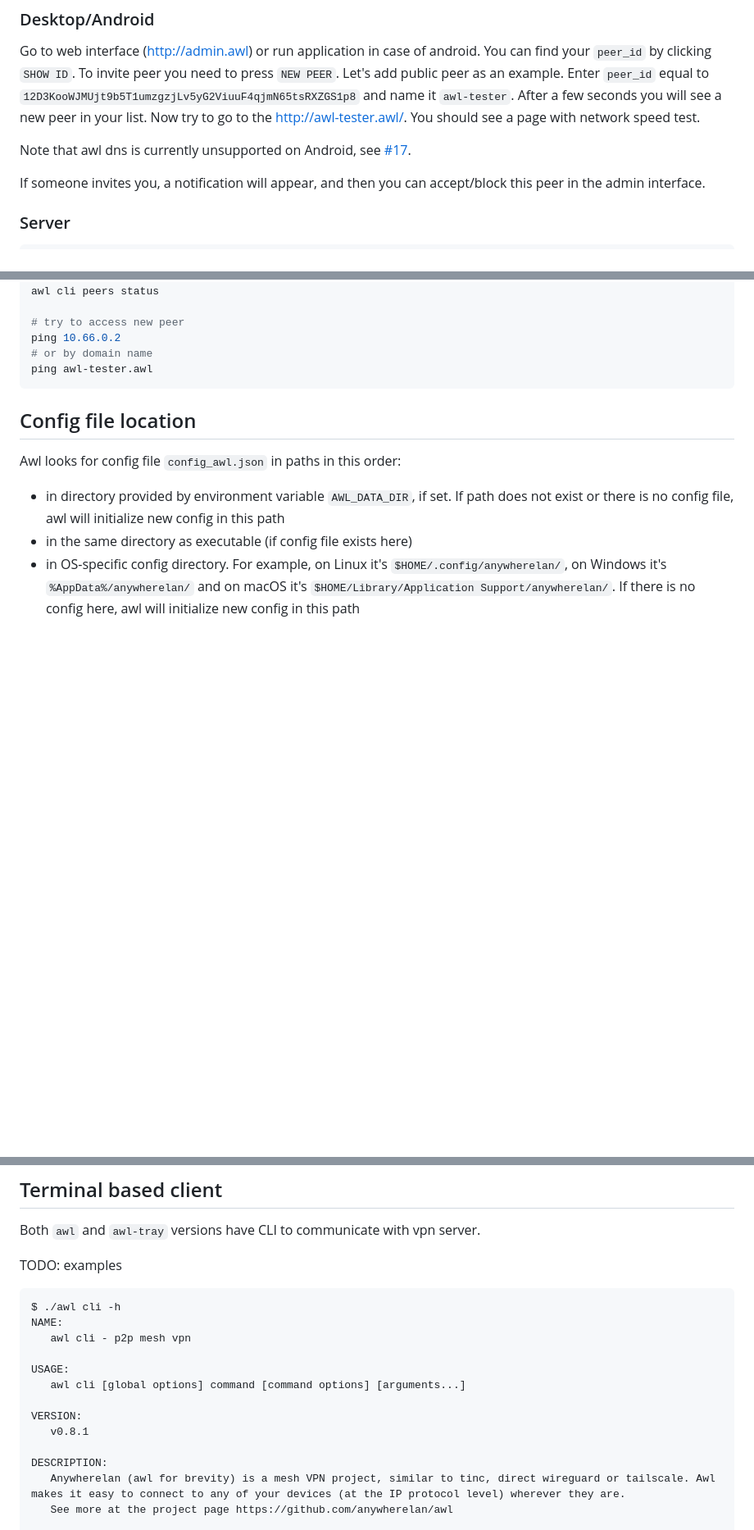
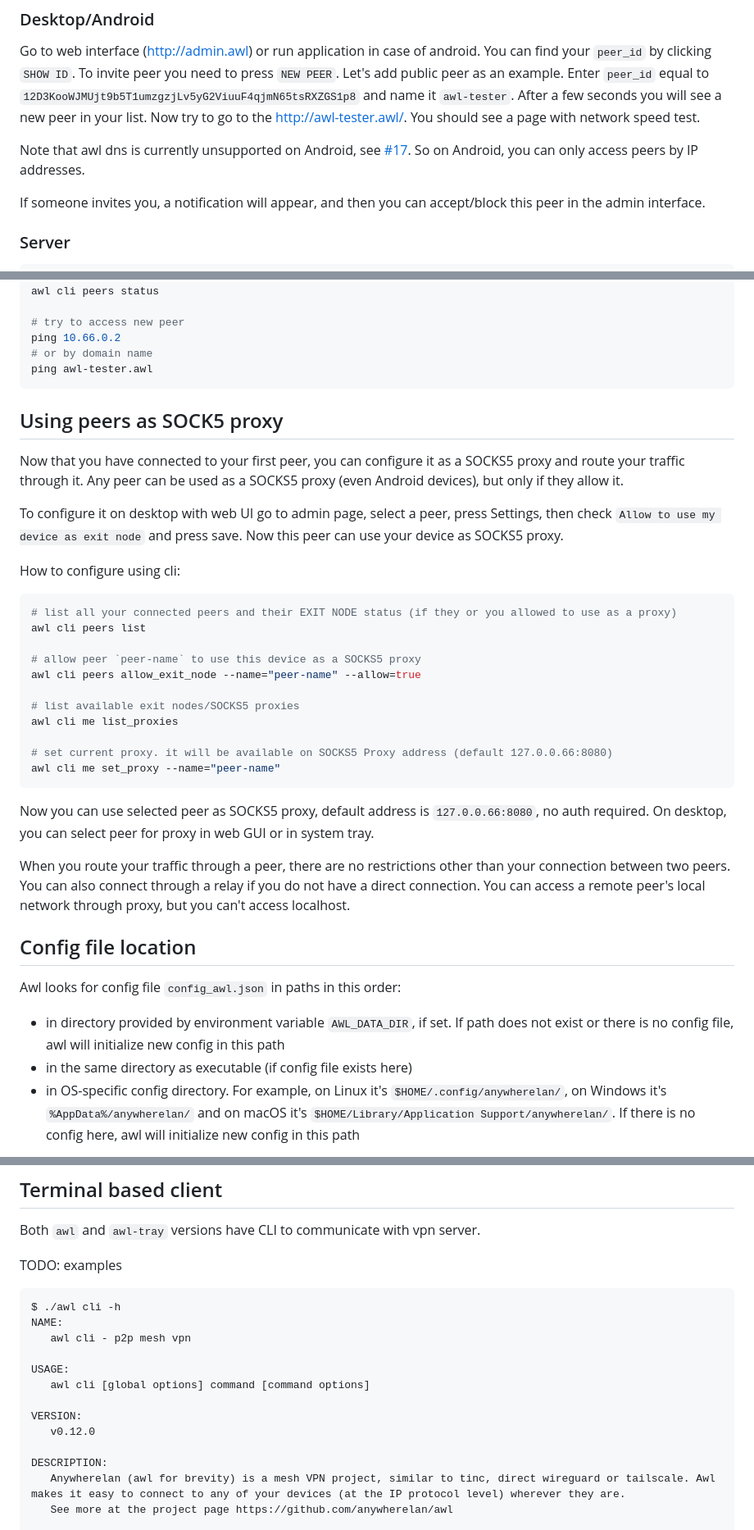
Before and after one commit to anywherelan/awl, a Markdown page: README.md, 3 parts joined by grey strips. Shown at 82% size. Rendered like a GitHub page; blank space fills up the shorter version.

````diff
--- a/README.md
+++ b/README.md
@@ -130,7 +132,7 @@ Below you can see example on how you can connect to public peer for testing purp
 
 Go to web interface (http://admin.awl) or run application in case of android. You can find your `peer_id` by clicking `SHOW ID`. To invite peer you need to press `NEW PEER`. Let's add public peer as an example. Enter `peer_id` equal to `12D3KooWJMUjt9b5T1umzgzjLv5yG2ViuuF4qjmN65tsRXZGS1p8` and name it `awl-tester`. After a few seconds you will see a new peer in your list. Now try to go to the http://awl-tester.awl/. You should see a page with network speed test.
 
-Note that awl dns is currently unsupported on Android, see [#17](https://github.com/anywherelan/awl/issues/17).
+Note that awl dns is currently unsupported on Android, see [#17](https://github.com/anywherelan/awl/issues/17). So on Android, you can only access peers by IP addresses.
 
 If someone invites you, a notification will appear, and then you can accept/block this peer in the admin interface.
 
@@ -153,6 +155,31 @@ ping 10.66.0.2
 # or by domain name
 ping awl-tester.awl
 ```
+
+## Using peers as SOCK5 proxy
+
+Now that you have connected to your first peer, you can configure it as a SOCKS5 proxy and route your traffic through it. Any peer can be used as a SOCKS5 proxy (even Android devices), but only if they allow it.
+
+To configure it on desktop with web UI go to admin page, select a peer, press Settings, then check `Allow to use my device as exit node` and press save. Now this peer can use your device as SOCKS5 proxy.
+
+How to configure using cli:
+```bash
+# list all your connected peers and their EXIT NODE status (if they or you allowed to use as a proxy)
+awl cli peers list
+
+# allow peer `peer-name` to use this device as a SOCKS5 proxy
+awl cli peers allow_exit_node --name="peer-name" --allow=true
+
+# list available exit nodes/SOCKS5 proxies
+awl cli me list_proxies
+
+# set current proxy. it will be available on SOCKS5 Proxy address (default 127.0.0.66:8080)
+awl cli me set_proxy --name="peer-name"
+```
+
+Now you can use selected peer as SOCKS5 proxy, default address is `127.0.0.66:8080`, no auth required. On desktop, you can select peer for proxy in web GUI or in system tray.
+
+When you route your traffic through a peer, there are no restrictions other than your connection between two peers. You can also connect through a relay if you do not have a direct connection. You can access a remote peer's local network through proxy, but you can't access localhost.
 
 ## Config file location
 
@@ -178,10 +205,10 @@ NAME:
    awl cli - p2p mesh vpn
 
 USAGE:
-   awl cli [global options] command [command options] [arguments...]
+   awl cli [global options] command [command options]
 
 VERSION:
-   v0.8.1
+   v0.12.0
 
 DESCRIPTION:
    Anywherelan (awl for brevity) is a mesh VPN project, similar to tinc, direct wireguard or tailscale. Awl makes it easy to connect to any of your devices (at the IP protocol level) wherever they are.
````
Also changed, not shown: other parts of README.md (+4 -2 lines), docs/images/android-info.png, docs/images/android-peers.png, docs/images/desktop-tray.png, docs/images/desktop.png.
